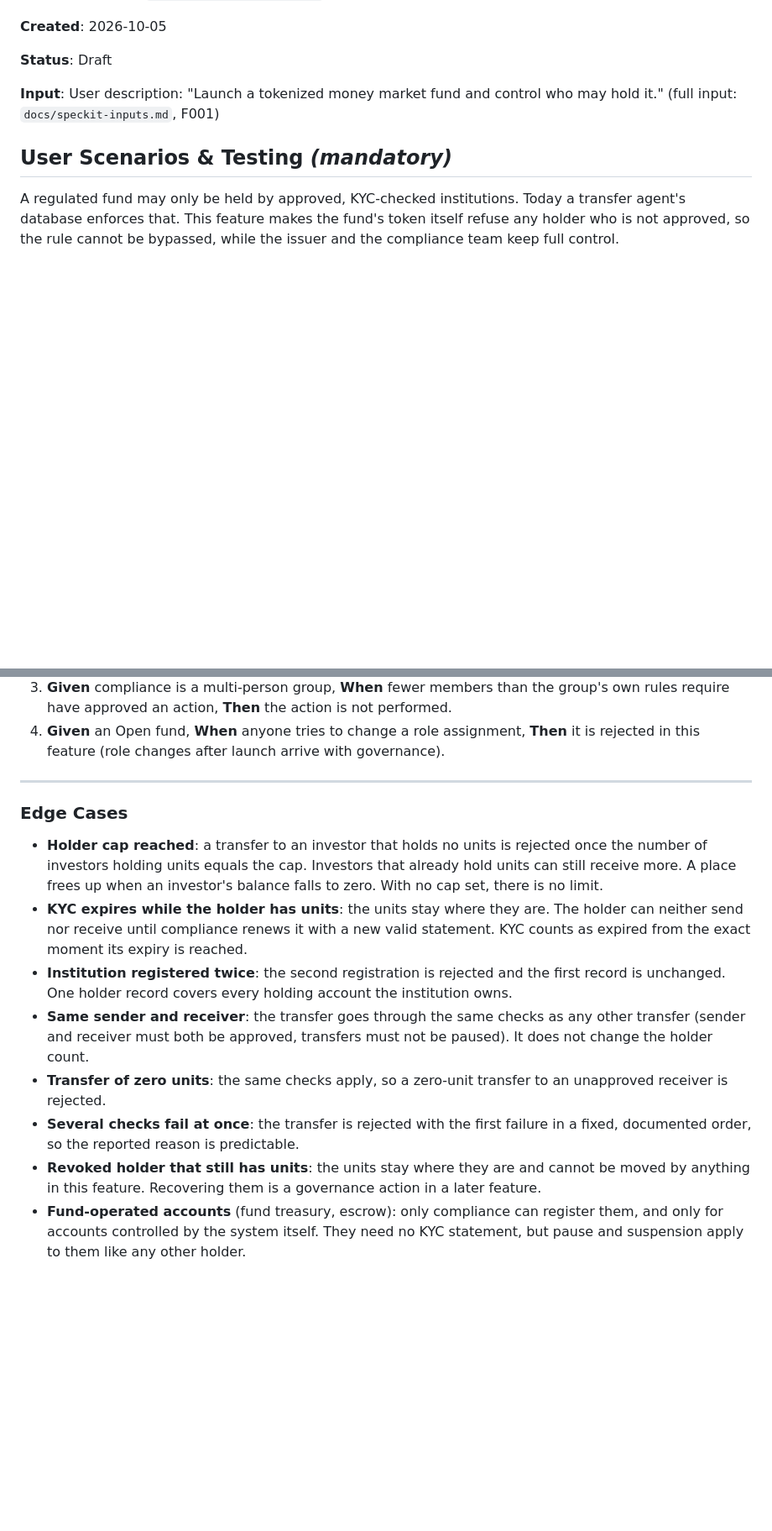
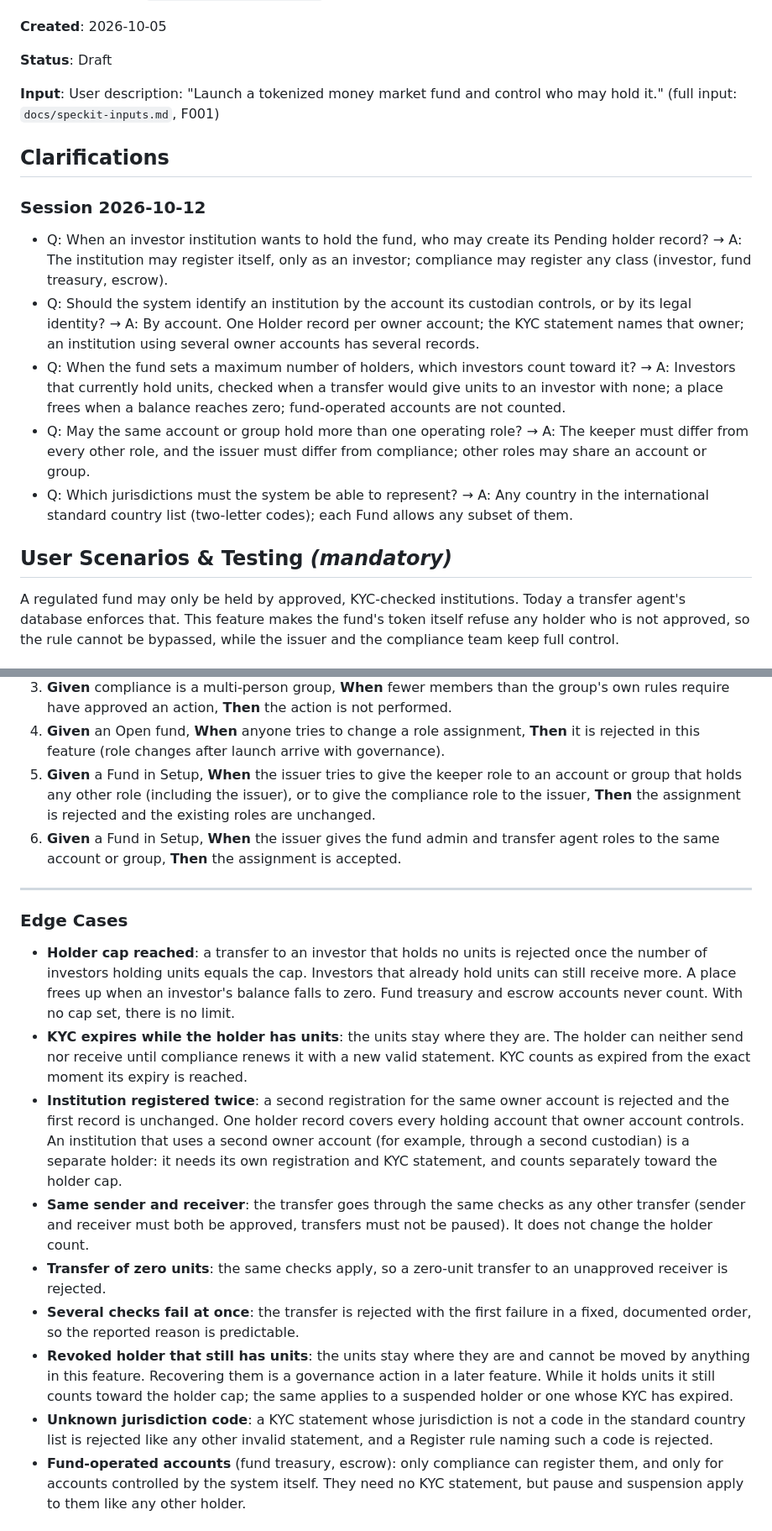
Before and after one commit to jaxter03/tokenized-mmf-collateral, a Markdown page: specs/001-fund-launch-onboarding/spec.md, 2 parts joined by grey strips. Shown at 84% size. Drawn GitHub-style; blank space fills up the shorter version.

```diff
--- a/specs/001-fund-launch-onboarding/spec.md
+++ b/specs/001-fund-launch-onboarding/spec.md
@@ -8,6 +8,25 @@
 
 **Input**: User description: "Launch a tokenized money market fund and control who may hold it."
 (full input: `docs/speckit-inputs.md`, F001)
+
+## Clarifications
+
+### Session 2026-10-12
+
+- Q: When an investor institution wants to hold the fund, who may create its Pending holder record?
+  → A: The institution may register itself, only as an investor; compliance may register any class
+  (investor, fund treasury, escrow).
+- Q: Should the system identify an institution by the account its custodian controls, or by its
+  legal identity? → A: By account. One Holder record per owner account; the KYC statement names
+  that owner; an institution using several owner accounts has several records.
+- Q: When the fund sets a maximum number of holders, which investors count toward it? → A:
+  Investors that currently hold units, checked when a transfer would give units to an investor
+  with none; a place frees when a balance reaches zero; fund-operated accounts are not counted.
+- Q: May the same account or group hold more than one operating role? → A: The keeper must differ
+  from every other role, and the issuer must differ from compliance; other roles may share an
+  account or group.
+- Q: Which jurisdictions must the system be able to represent? → A: Any country in the
+  international standard country list (two-letter codes); each Fund allows any subset of them.
 
 ## User Scenarios & Testing *(mandatory)*
 
@@ -127,6 +149,11 @@ action from every party and show that only the right one succeeds.
    require have approved an action, **Then** the action is not performed.
 4. **Given** an Open fund, **When** anyone tries to change a role assignment, **Then** it is
    rejected in this feature (role changes after launch arrive with governance).
+5. **Given** a Fund in Setup, **When** the issuer tries to give the keeper role to an account or
+   group that holds any other role (including the issuer), or to give the compliance role to the
+   issuer, **Then** the assignment is rejected and the existing roles are unchanged.
+6. **Given** a Fund in Setup, **When** the issuer gives the fund admin and transfer agent roles to
+   the same account or group, **Then** the assignment is accepted.
 
 ---
 
@@ -134,13 +161,16 @@ action from every party and show that only the right one succeeds.
 
 - **Holder cap reached**: a transfer to an investor that holds no units is rejected once the
   number of investors holding units equals the cap. Investors that already hold units can still
-  receive more. A place frees up when an investor's balance falls to zero. With no cap set, there
-  is no limit.
+  receive more. A place frees up when an investor's balance falls to zero. Fund treasury and
+  escrow accounts never count. With no cap set, there is no limit.
 - **KYC expires while the holder has units**: the units stay where they are. The holder can
   neither send nor receive until compliance renews it with a new valid statement. KYC counts as
   expired from the exact moment its expiry is reached.
-- **Institution registered twice**: the second registration is rejected and the first record is
-  unchanged. One holder record covers every holding account the institution owns.
+- **Institution registered twice**: a second registration for the same owner account is rejected
+  and the first record is unchanged. One holder record covers every holding account that owner
+  account controls. An institution that uses a second owner account (for example, through a second
+  custodian) is a separate holder: it needs its own registration and KYC statement, and counts
+  separately toward the holder cap.
 - **Same sender and receiver**: the transfer goes through the same checks as any other transfer
   (sender and receiver must both be approved, transfers must not be paused). It does not change
   the holder count.
@@ -149,7 +179,12 @@ action from every party and show that only the right one succeeds.
 - **Several checks fail at once**: the transfer is rejected with the first failure in a fixed,
   documented order, so the reported reason is predictable.
 - **Revoked holder that still has units**: the units stay where they are and cannot be moved by
-  anything in this feature. Recovering them is a governance action in a later feature.
+  anything in this feature. Recovering them is a governance action in a later feature. While it
+  holds units it still counts toward the holder cap; the same applies to a suspended holder or one
+  whose KYC has expired.
+- **Unknown jurisdiction code**: a KYC statement whose jurisdiction is not a code in the standard
+  country list is rejected like any other invalid statement, and a Register rule naming such a
+  code is rejected.
 - **Fund-operated accounts** (fund treasury, escrow): only compliance can register them, and only
   for accounts controlled by the system itself. They need no KYC statement, but pause and
   suspension apply to them like any other holder.
```
Also changed, not shown: other parts of specs/001-fund-launch-onboarding/spec.md (+52 -25 lines).
